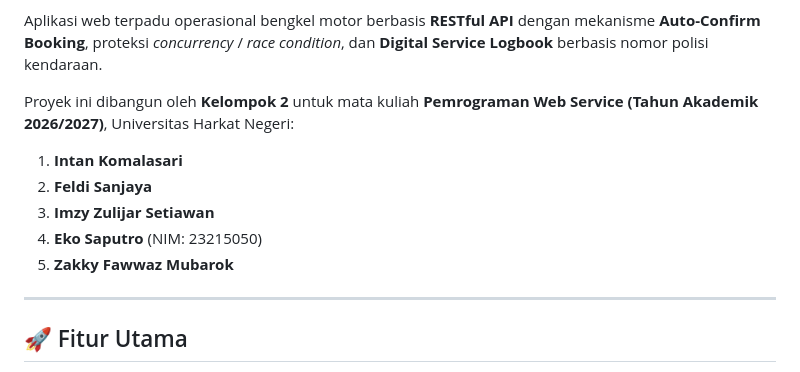
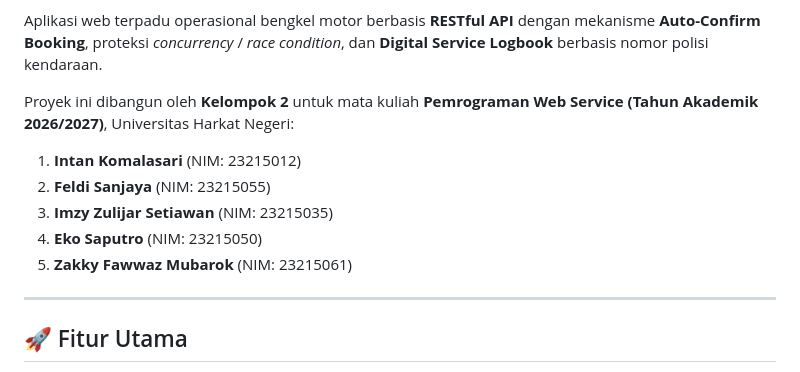
Before and after one commit to EkoSaputro14/bengkel-motor, a Markdown page: README.md, the part around the change. Rendered like a GitHub page.

Commit message:
Update team member details with NIMs
Added NIMs for team members in the README.

```diff
--- a/README.md
+++ b/README.md
@@ -9,11 +9,11 @@
 Aplikasi web terpadu operasional bengkel motor berbasis **RESTful API** dengan mekanisme **Auto-Confirm Booking**, proteksi *concurrency* / *race condition*, dan **Digital Service Logbook** berbasis nomor polisi kendaraan.
 
 Proyek ini dibangun oleh **Kelompok 2** untuk mata kuliah **Pemrograman Web Service (Tahun Akademik 2026/2027)**, Universitas Harkat Negeri:
-1. **Intan Komalasari**
-2. **Feldi Sanjaya**
-3. **Imzy Zulijar Setiawan**
+1. **Intan Komalasari** (NIM: 23215012)
+2. **Feldi Sanjaya** (NIM: 23215055)
+3. **Imzy Zulijar Setiawan** (NIM: 23215035)
 4. **Eko Saputro** (NIM: 23215050)
-5. **Zakky Fawwaz Mubarok**
+5. **Zakky Fawwaz Mubarok** (NIM: 23215061)
 
 ---
 
```
